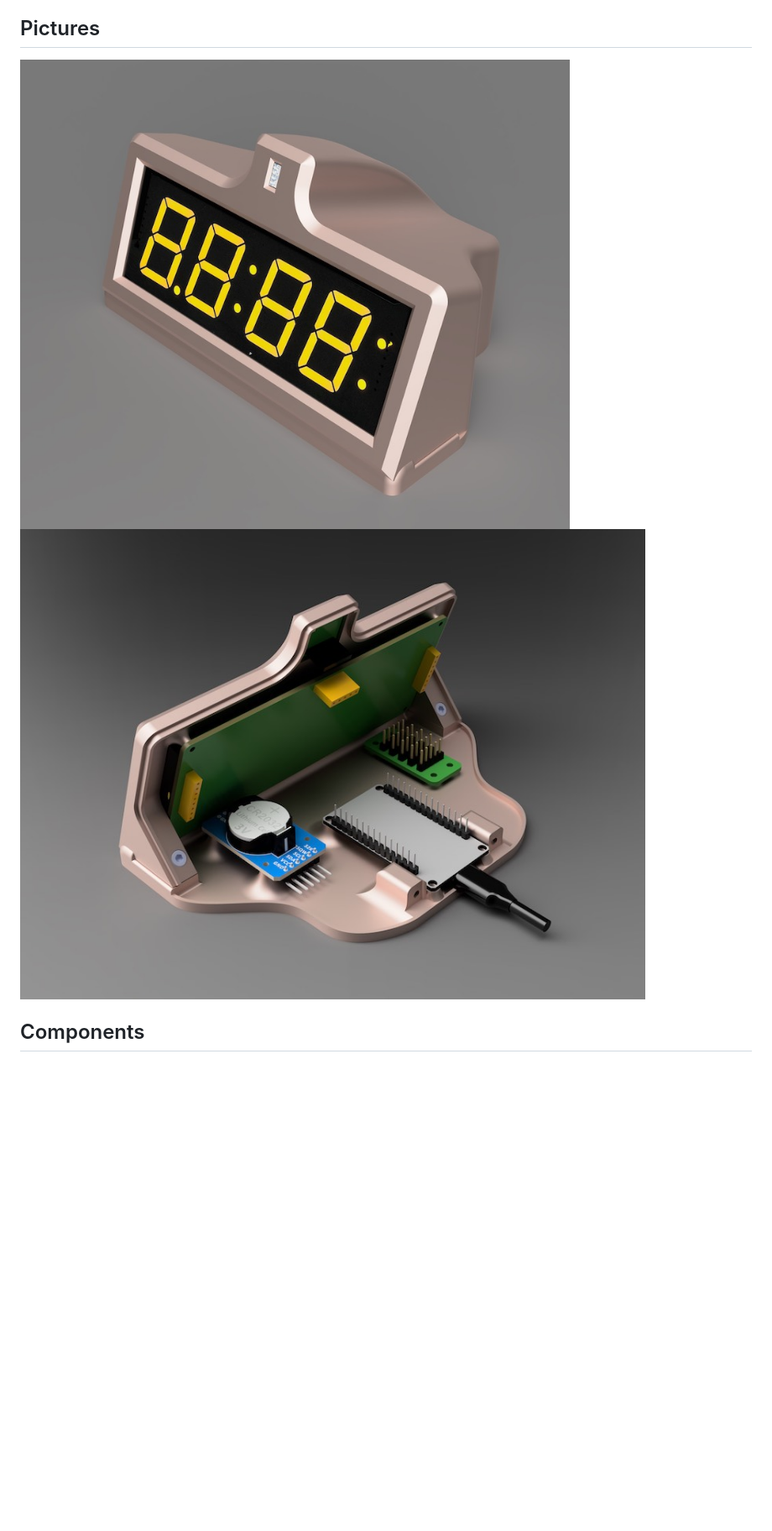
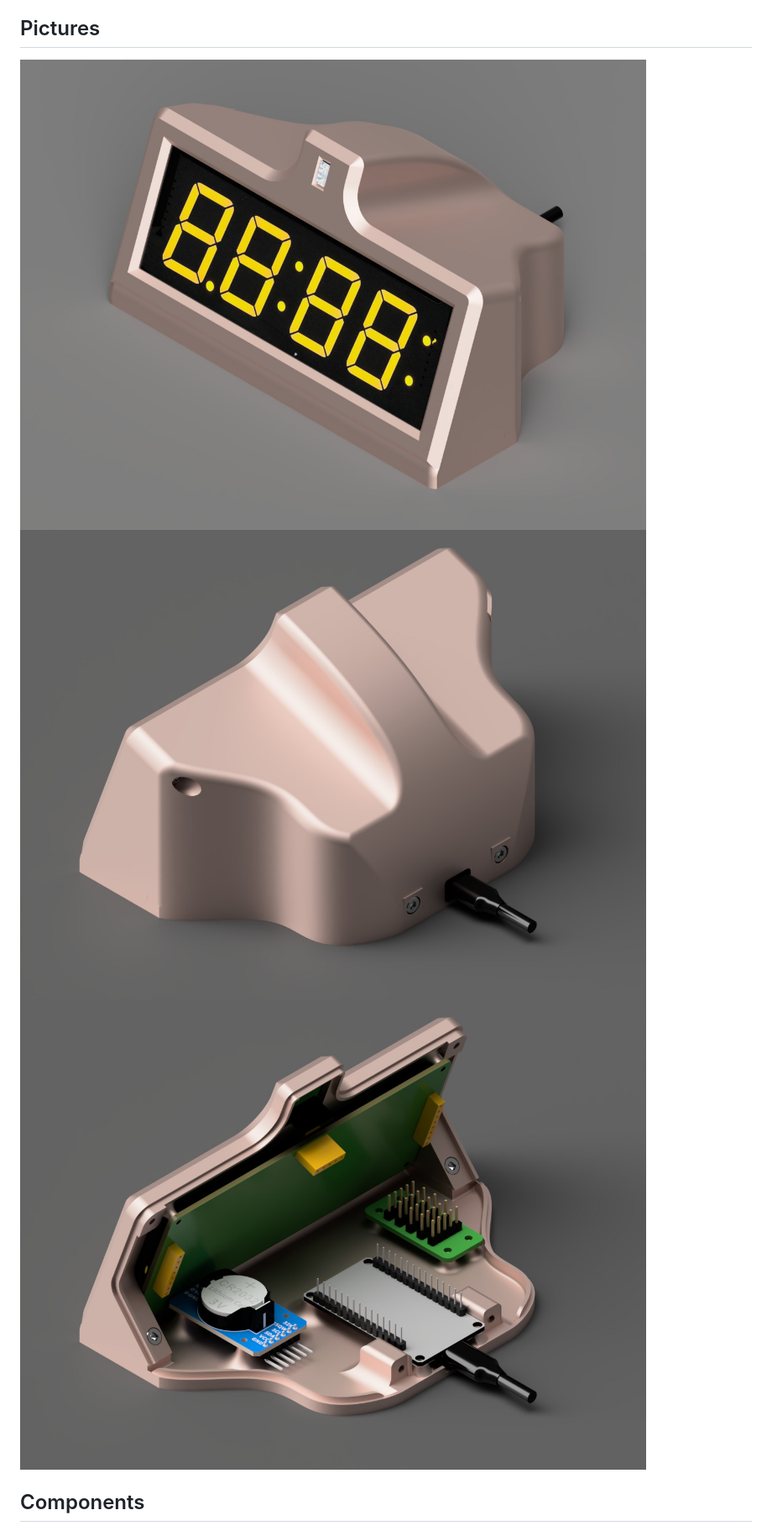
Before and after one commit to chudsaviet/ntpclock, a Markdown page: README.md, the part around the change. Shown: that part at 84% size. Rendered like a GitHub page; pictures changed too: readme_assets/assembly_back.jpg (added), readme_assets/assembly_front.jpg, readme_assets/assembly_guts.jpg; blank space fills up the shorter version.

Commit message:
Updated pictures in README.md .

```diff
--- a/README.md
+++ b/README.md
@@ -9,6 +9,7 @@ Features
 Pictures
 --------
 ![Front view](/readme_assets/assembly_front.jpg)
+![Back view](/readme_assets/assembly_back.jpg)
 ![Inside view](/readme_assets/assembly_guts.jpg)
 
 Components
```
